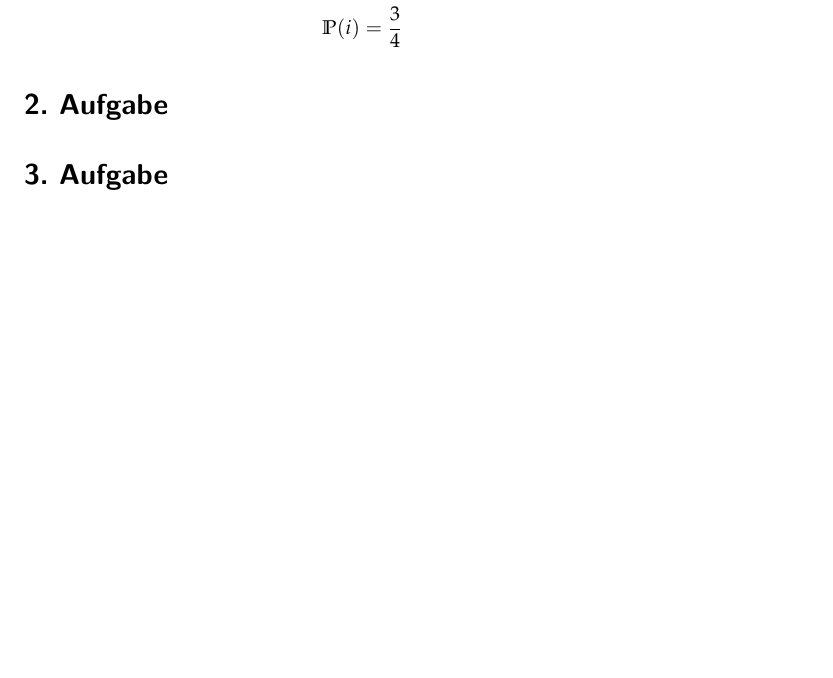
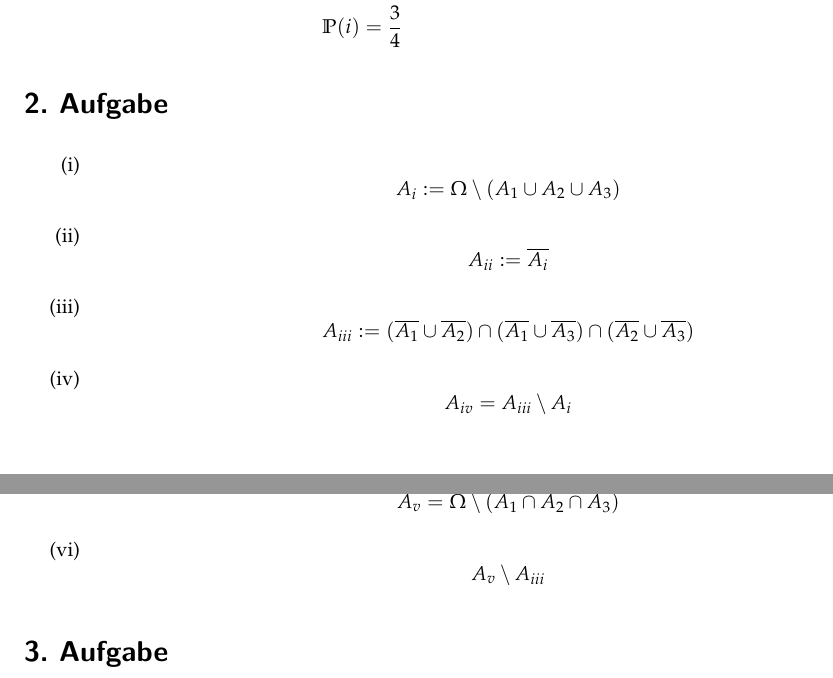
Before and after one commit to TN1ck/awesome-stochastik, a LaTeX document (Hausaufgabe 1/Ha1.tex): part of the page before the commit and two parts of pages 1 and 2 of 2 after it, the two joined at a grey line, cut so that both start at the same text, the shorter picture padded with empty space. Compiled offline with pdfLaTeX.

Commit message:
added exercise 2

```diff
--- a/Hausaufgabe 1/Ha1.tex
+++ b/Hausaufgabe 1/Ha1.tex
@@ -61,6 +61,14 @@ Maximilian Bachl\> 341455
 			\end{enumerate}
 	\end{enumerate}
 \section*{2. Aufgabe}
+\begin{enumerate}[\quad(i)]
+	\item $$ A_i :=  \Omega \setminus (A_1 \cup A_2 \cup A_3)$$
+	\item $$ A_{ii} := \overline{A_i} $$
+	\item $$ A_{iii} :=  (\overline{A_1} \cup \overline{A_2}) \cap (\overline{A_1} \cup \overline{A_3}) \cap (\overline{A_2} \cup \overline{A_3}) $$
+	\item $$A_{iv} = A_{iii} \setminus  A_i $$
+	\item $$ A_{v} = \Omega \setminus (A_1 \cap A_2 \cap A_3) $$
+	\item $$ A_v \setminus A_{iii} $$
+\end{enumerate}
 \section*{3. Aufgabe}
 \section*{4. Aufgabe}
 \end{document}
```
